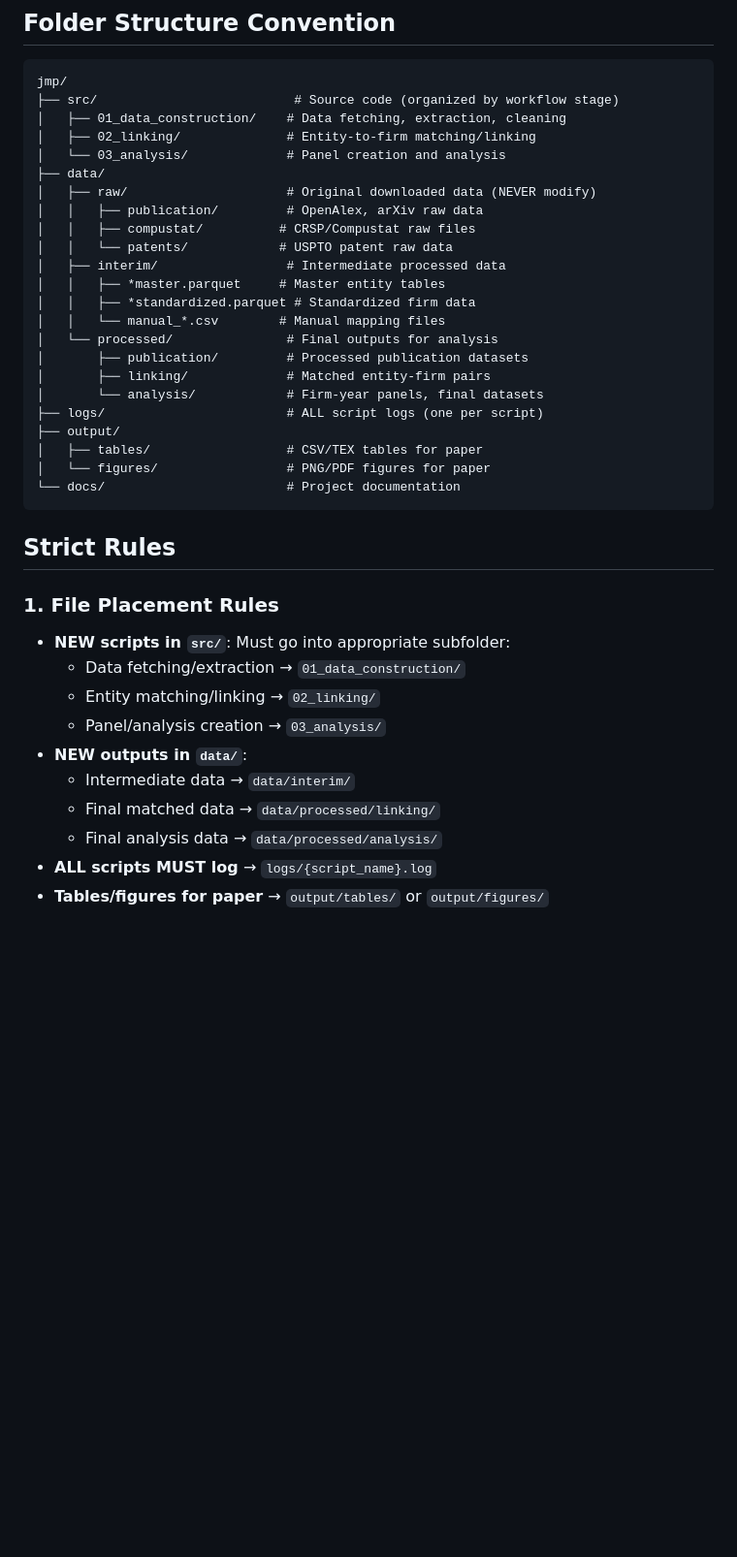
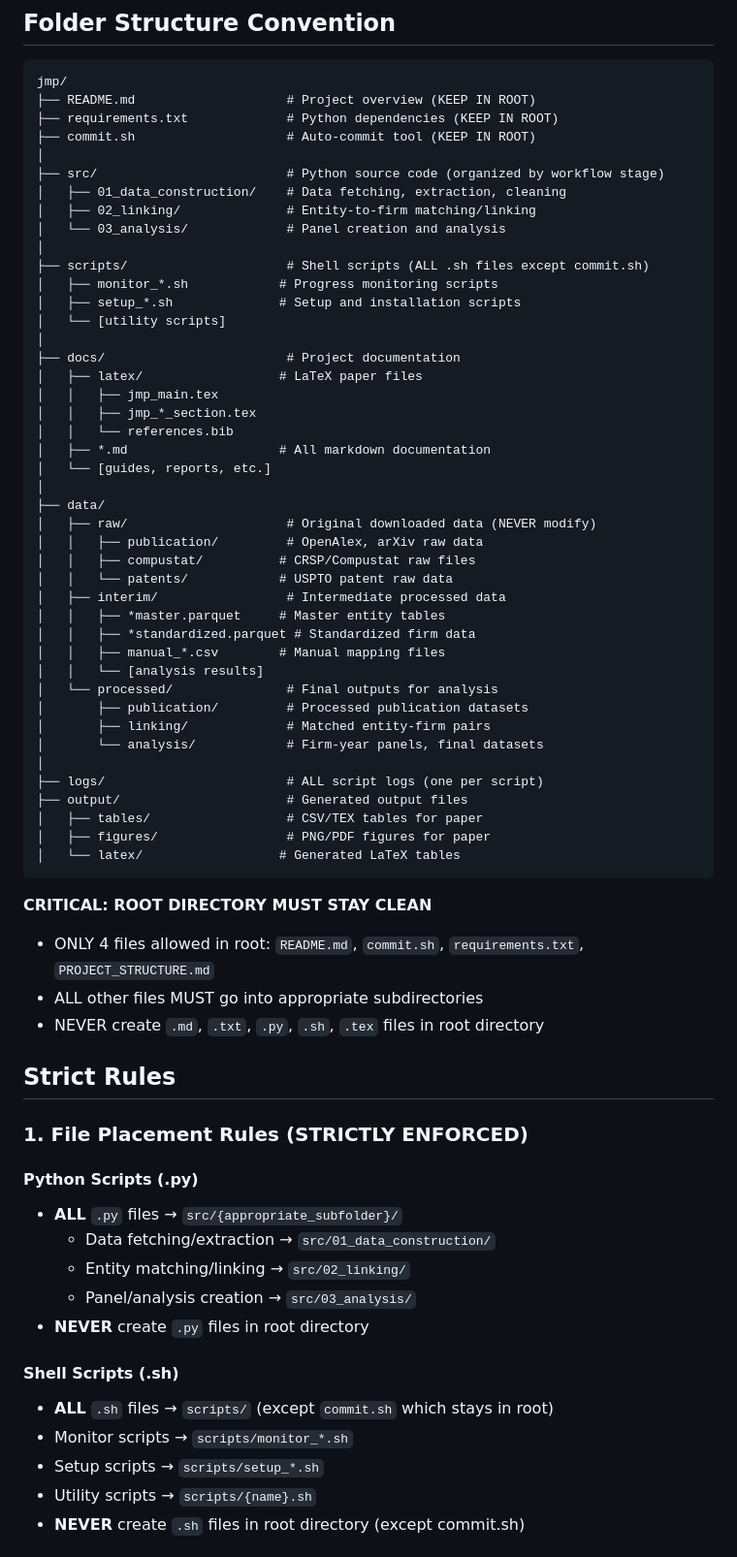
Before and after one commit to viviyogurt/jmp-publication-firm-matching, a Markdown page: docs/CLAUDE.md, the part around one of its changes. Shown at 97% size. Rendered like a GitHub page; blank space fills up the shorter version.

Commit message:
Update documentation (1 doc)
Co-Authored-By: Claude Sonnet 4.5 <noreply@anthropic.com>

````diff
--- a/docs/CLAUDE.md
+++ b/docs/CLAUDE.md
@@ -7,10 +7,28 @@ This is an academic JMP (Job Market Paper) project studying firm innovation thro
 
 ```
 jmp/
-├── src/                          # Source code (organized by workflow stage)
+├── README.md                    # Project overview (KEEP IN ROOT)
+├── requirements.txt             # Python dependencies (KEEP IN ROOT)
+├── commit.sh                    # Auto-commit tool (KEEP IN ROOT)
+│
+├── src/                         # Python source code (organized by workflow stage)
 │   ├── 01_data_construction/    # Data fetching, extraction, cleaning
 │   ├── 02_linking/              # Entity-to-firm matching/linking
 │   └── 03_analysis/             # Panel creation and analysis
+│
+├── scripts/                     # Shell scripts (ALL .sh files except commit.sh)
+│   ├── monitor_*.sh            # Progress monitoring scripts
+│   ├── setup_*.sh              # Setup and installation scripts
+│   └── [utility scripts]
+│
+├── docs/                        # Project documentation
+│   ├── latex/                  # LaTeX paper files
+│   │   ├── jmp_main.tex
+│   │   ├── jmp_*_section.tex
+│   │   └── references.bib
+│   ├── *.md                    # All markdown documentation
+│   └── [guides, reports, etc.]
+│
 ├── data/
 │   ├── raw/                     # Original downloaded data (NEVER modify)
 │   │   ├── publication/         # OpenAlex, arXiv raw data
@@ -19,28 +37,40 @@ jmp/
 │   ├── interim/                 # Intermediate processed data
 │   │   ├── *master.parquet     # Master entity tables
 │   │   ├── *standardized.parquet # Standardized firm data
-│   │   └── manual_*.csv        # Manual mapping files
+│   │   ├── manual_*.csv        # Manual mapping files
+│   │   └── [analysis results]
 │   └── processed/               # Final outputs for analysis
 │       ├── publication/         # Processed publication datasets
 │       ├── linking/             # Matched entity-firm pairs
 │       └── analysis/            # Firm-year panels, final datasets
+│
 ├── logs/                        # ALL script logs (one per script)
-├── output/
+├── output/                      # Generated output files
 │   ├── tables/                  # CSV/TEX tables for paper
-│   └── figures/                 # PNG/PDF figures for paper
-└── docs/                        # Project documentation
+│   ├── figures/                 # PNG/PDF figures for paper
+│   └── latex/                  # Generated LaTeX tables
 ```
+
+**CRITICAL: ROOT DIRECTORY MUST STAY CLEAN**
+- ONLY 4 files allowed in root: `README.md`, `commit.sh`, `requirements.txt`, `PROJECT_STRUCTURE.md`
+- ALL other files MUST go into appropriate subdirectories
+- NEVER create `.md`, `.txt`, `.py`, `.sh`, `.tex` files in root directory
 
 ## Strict Rules
 
-### 1. File Placement Rules
-- **NEW scripts in `src/`**: Must go into appropriate subfolder:
-  - Data fetching/extraction → `01_data_construction/`
-  - Entity matching/linking → `02_linking/`
-  - Panel/analysis creation → `03_analysis/`
-- **NEW outputs in `data/`**:
-  - Intermediate data → `data/interim/`
-  - Final matched data → `data/processed/linking/`
-  - Final analysis data → `data/processed/analysis/`
-- **ALL scripts MUST log** → `logs/{script_name}.log`
-- **Tables/figures for paper** → `output/tables/` or `output/figures/`
+### 1. File Placement Rules (STRICTLY ENFORCED)
+
+#### Python Scripts (.py)
+- **ALL** `.py` files → `src/{appropriate_subfolder}/`
+  - Data fetching/extraction → `src/01_data_construction/`
+  - Entity matching/linking → `src/02_linking/`
+  - Panel/analysis creation → `src/03_analysis/`
+- **NEVER** create `.py` files in root directory
+
+#### Shell Scripts (.sh)
+- **ALL** `.sh` files → `scripts/` (except `commit.sh` which stays in root)
+- Monitor scripts → `scripts/monitor_*.sh`
+- Setup scripts → `scripts/setup_*.sh`
+- Utility scripts → `scripts/{name}.sh`
+- **NEVER** create `.sh` files in root directory (except commit.sh)
+
````
Also changed, not shown: other parts of docs/CLAUDE.md (+81 -0 lines).
